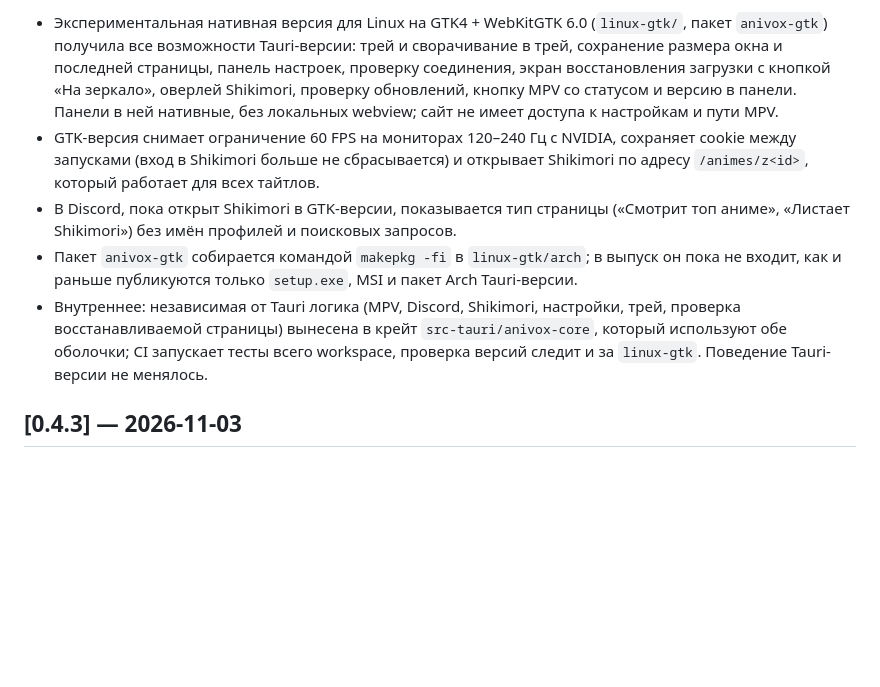
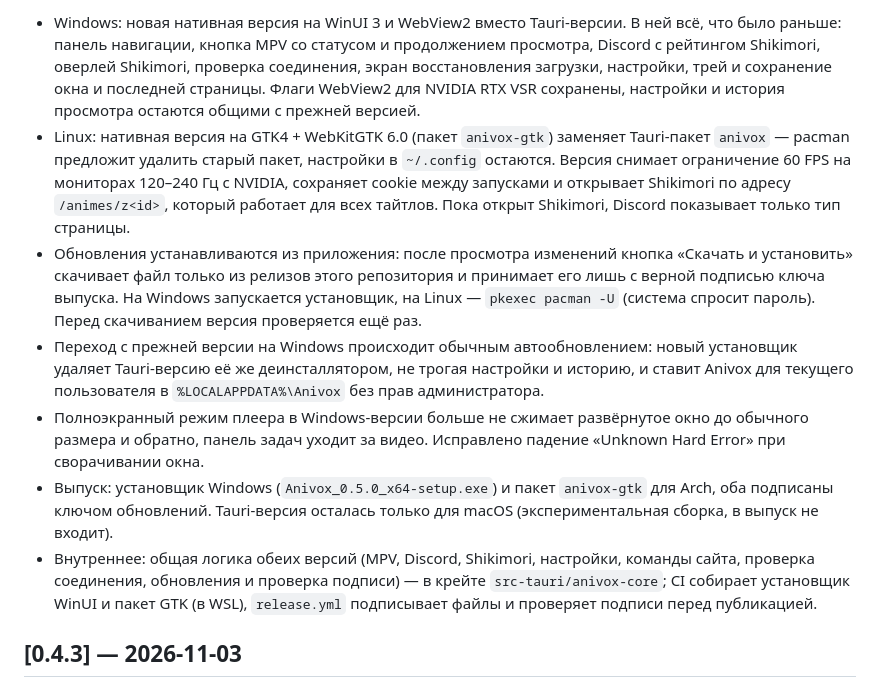
Before and after one commit to AXELL2022/Anivox-Wraper, a Markdown page: CHANGELOG.md, the part around one of its changes. Drawn GitHub-style; blank space fills up the shorter version.

Commit message:
release: v0.5.0 — WinUI для Windows, GTK для Linux, обновления из приложения

```diff
--- a/CHANGELOG.md
+++ b/CHANGELOG.md
@@ -8,9 +8,11 @@
 
-* Экспериментальная нативная версия для Linux на GTK4 + WebKitGTK 6.0 (`linux-gtk/`, пакет `anivox-gtk`) получила все возможности Tauri-версии: трей и сворачивание в трей, сохранение размера окна и последней страницы, панель настроек, проверку соединения, экран восстановления загрузки с кнопкой «На зеркало», оверлей Shikimori, проверку обновлений, кнопку MPV со статусом и версию в панели. Панели в ней нативные, без локальных webview; сайт не имеет доступа к настройкам и пути MPV.
-* GTK-версия снимает ограничение 60 FPS на мониторах 120–240 Гц с NVIDIA, сохраняет cookie между запусками (вход в Shikimori больше не сбрасывается) и открывает Shikimori по адресу `/animes/z<id>`, который работает для всех тайтлов.
-* В Discord, пока открыт Shikimori в GTK-версии, показывается тип страницы («Смотрит топ аниме», «Листает Shikimori») без имён профилей и поисковых запросов.
-* Пакет `anivox-gtk` собирается командой `makepkg -fi` в `linux-gtk/arch`; в выпуск он пока не входит, как и раньше публикуются только `setup.exe`, MSI и пакет Arch Tauri-версии.
-* Внутреннее: независимая от Tauri логика (MPV, Discord, Shikimori, настройки, трей, проверка восстанавливаемой страницы) вынесена в крейт `src-tauri/anivox-core`, который используют обе оболочки; CI запускает тесты всего workspace, проверка версий следит и за `linux-gtk`. Поведение Tauri-версии не менялось.
+* Windows: новая нативная версия на WinUI 3 и WebView2 вместо Tauri-версии. В ней всё, что было раньше: панель навигации, кнопка MPV со статусом и продолжением просмотра, Discord с рейтингом Shikimori, оверлей Shikimori, проверка соединения, экран восстановления загрузки, настройки, трей и сохранение окна и последней страницы. Флаги WebView2 для NVIDIA RTX VSR сохранены, настройки и история просмотра остаются общими с прежней версией.
+* Linux: нативная версия на GTK4 + WebKitGTK 6.0 (пакет `anivox-gtk`) заменяет Tauri-пакет `anivox` — pacman предложит удалить старый пакет, настройки в `~/.config` остаются. Версия снимает ограничение 60 FPS на мониторах 120–240 Гц с NVIDIA, сохраняет cookie между запусками и открывает Shikimori по адресу `/animes/z<id>`, который работает для всех тайтлов. Пока открыт Shikimori, Discord показывает только тип страницы.
+* Обновления устанавливаются из приложения: после просмотра изменений кнопка «Скачать и установить» скачивает файл только из релизов этого репозитория и принимает его лишь с верной подписью ключа выпуска. На Windows запускается установщик, на Linux — `pkexec pacman -U` (система спросит пароль). Перед скачиванием версия проверяется ещё раз.
+* Переход с прежней версии на Windows происходит обычным автообновлением: новый установщик удаляет Tauri-версию её же деинсталлятором, не трогая настройки и историю, и ставит Anivox для текущего пользователя в `%LOCALAPPDATA%\Anivox` без прав администратора.
+* Полноэкранный режим плеера в Windows-версии больше не сжимает развёрнутое окно до обычного размера и обратно, панель задач уходит за видео. Исправлено падение «Unknown Hard Error» при сворачивании окна.
+* Выпуск: установщик Windows (`Anivox_0.5.0_x64-setup.exe`) и пакет `anivox-gtk` для Arch, оба подписаны ключом обновлений. Tauri-версия осталась только для macOS (экспериментальная сборка, в выпуск не входит).
+* Внутреннее: общая логика обеих версий (MPV, Discord, Shikimori, настройки, команды сайта, проверка соединения, обновления и проверка подписи) — в крейте `src-tauri/anivox-core`; CI собирает установщик WinUI и пакет GTK (в WSL), `release.yml` подписывает файлы и проверяет подписи перед публикацией.
 
 ## [0.4.3] — 2026-11-03
 
```
Also changed, not shown: other parts of CHANGELOG.md (+1 -1 lines).
